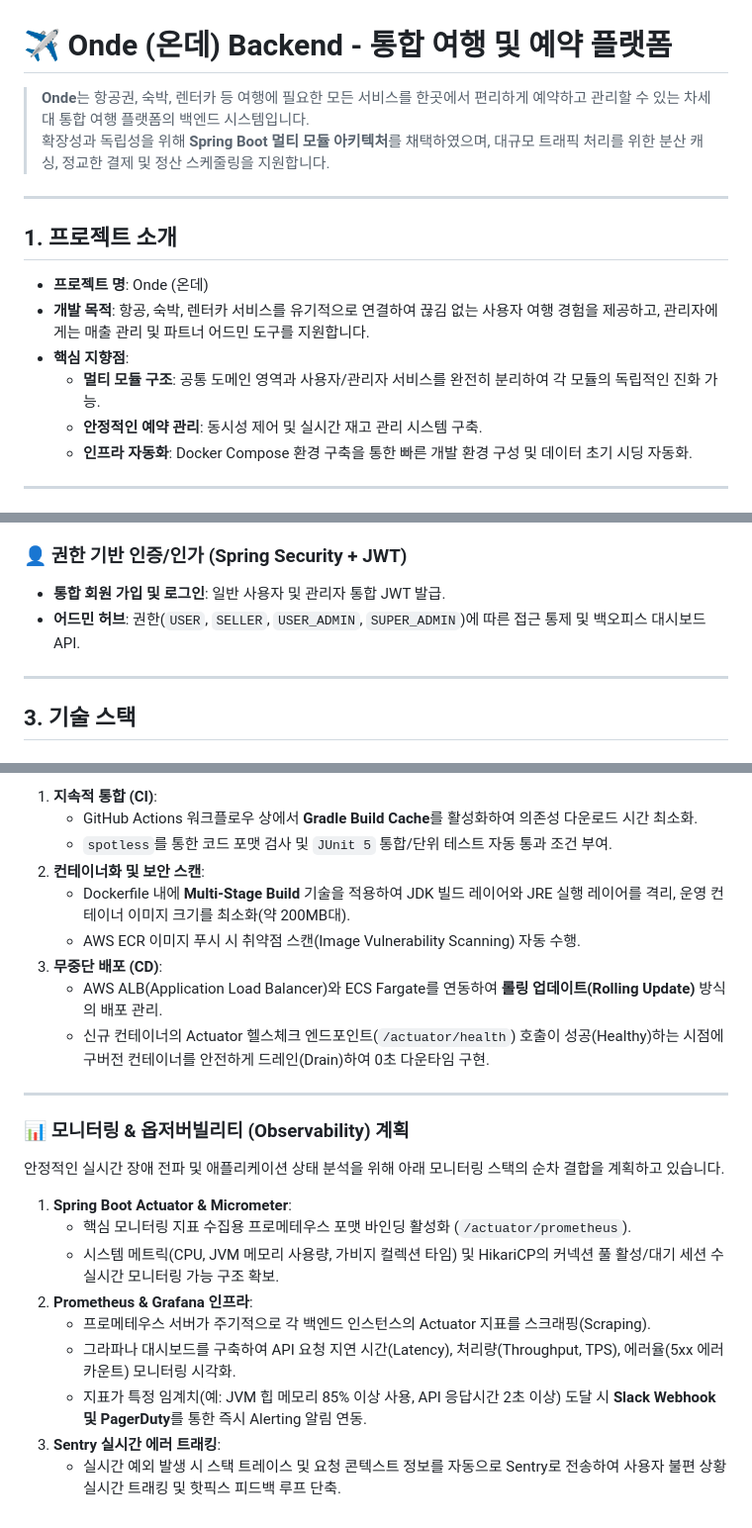
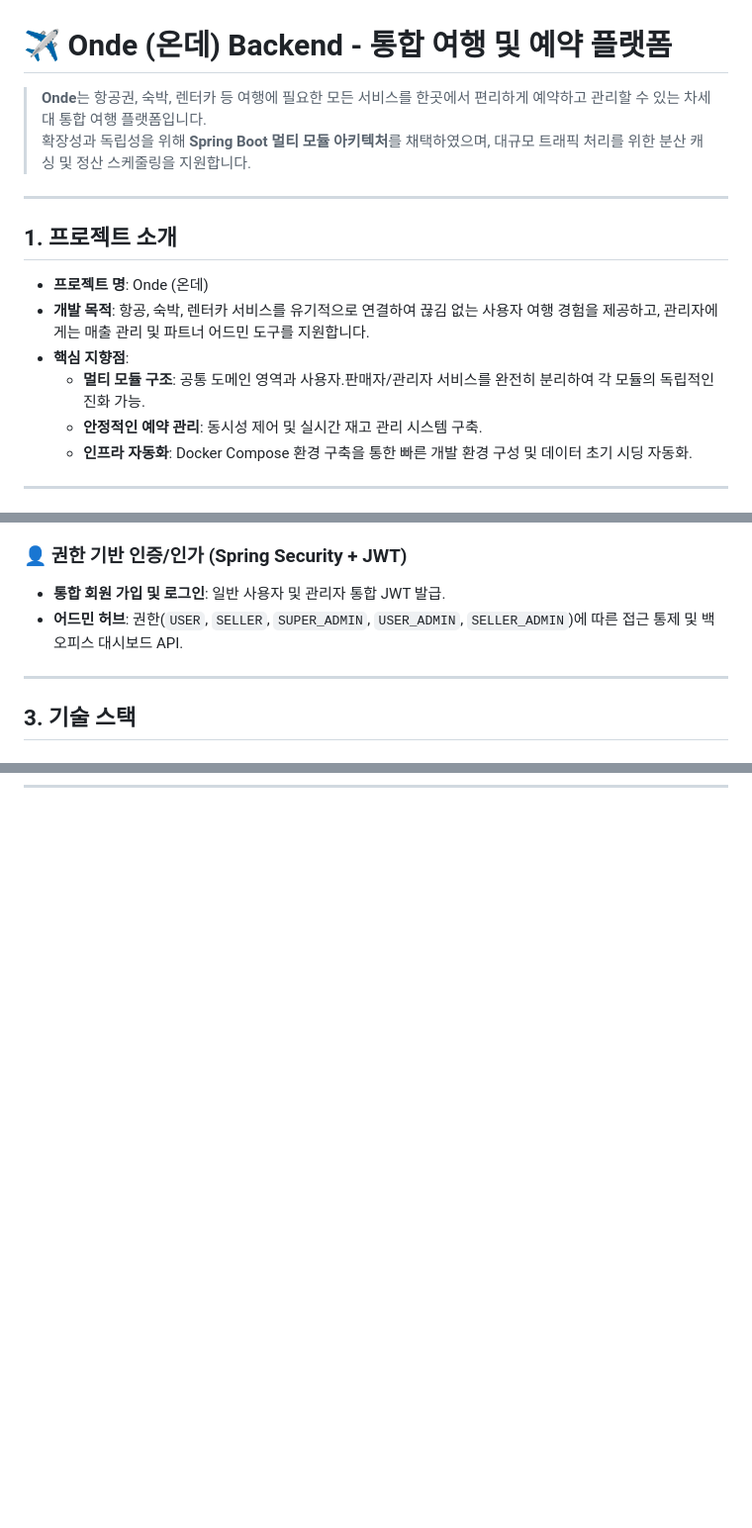
Before and after one commit to Hyeonseok93/SK-Rookies5-FINAL_ONDE, a Markdown page: backend/README.md, 3 parts joined by grey strips. Shown at 99% size. Drawn GitHub-style; blank space fills up the shorter version.

Commit message:
README.md 수정

```diff
--- a/backend/README.md
+++ b/backend/README.md
@@ -1,7 +1,7 @@
 # ✈️ Onde (온데) Backend - 통합 여행 및 예약 플랫폼
 
-> **Onde**는 항공권, 숙박, 렌터카 등 여행에 필요한 모든 서비스를 한곳에서 편리하게 예약하고 관리할 수 있는 차세대 통합 여행 플랫폼의 백엔드 시스템입니다.
-> 확장성과 독립성을 위해 **Spring Boot 멀티 모듈 아키텍처**를 채택하였으며, 대규모 트래픽 처리를 위한 분산 캐싱, 정교한 결제 및 정산 스케줄링을 지원합니다.
+> **Onde**는 항공권, 숙박, 렌터카 등 여행에 필요한 모든 서비스를 한곳에서 편리하게 예약하고 관리할 수 있는 차세대 통합 여행 플랫폼입니다.
+> 확장성과 독립성을 위해 **Spring Boot 멀티 모듈 아키텍처**를 채택하였으며, 대규모 트래픽 처리를 위한 분산 캐싱 및 정산 스케줄링을 지원합니다.
 
 ---
 
@@ -9,7 +9,7 @@
 * **프로젝트 명**: Onde (온데)
 * **개발 목적**: 항공, 숙박, 렌터카 서비스를 유기적으로 연결하여 끊김 없는 사용자 여행 경험을 제공하고, 관리자에게는 매출 관리 및 파트너 어드민 도구를 지원합니다.
 * **핵심 지향점**:
-  * **멀티 모듈 구조**: 공통 도메인 영역과 사용자/관리자 서비스를 완전히 분리하여 각 모듈의 독립적인 진화 가능.
+  * **멀티 모듈 구조**: 공통 도메인 영역과 사용자.판매자/관리자 서비스를 완전히 분리하여 각 모듈의 독립적인 진화 가능.
   * **안정적인 예약 관리**: 동시성 제어 및 실시간 재고 관리 시스템 구축.
   * **인프라 자동화**: Docker Compose 환경 구축을 통한 빠른 개발 환경 구성 및 데이터 초기 시딩 자동화.
 
@@ -31,7 +31,7 @@
 
 ### 👤 권한 기반 인증/인가 (Spring Security + JWT)
 * **통합 회원 가입 및 로그인**: 일반 사용자 및 관리자 통합 JWT 발급.
-* **어드민 허브**: 권한(`USER`, `SELLER`, `USER_ADMIN`, `SUPER_ADMIN`)에 따른 접근 통제 및 백오피스 대시보드 API.
+* **어드민 허브**: 권한(`USER`, `SELLER`, `SUPER_ADMIN`, `USER_ADMIN`, `SELLER_ADMIN`)에 따른 접근 통제 및 백오피스 대시보드 API.
 
 ---
 
@@ -229,25 +180,0 @@ sequenceDiagram
-1. **지속적 통합 (CI)**:
-   * GitHub Actions 워크플로우 상에서 **Gradle Build Cache**를 활성화하여 의존성 다운로드 시간 최소화.
-   * `spotless`를 통한 코드 포맷 검사 및 `JUnit 5` 통합/단위 테스트 자동 통과 조건 부여.
-2. **컨테이너화 및 보안 스캔**:
-   * Dockerfile 내에 **Multi-Stage Build** 기술을 적용하여 JDK 빌드 레이어와 JRE 실행 레이어를 격리, 운영 컨테이너 이미지 크기를 최소화(약 200MB대).
-   * AWS ECR 이미지 푸시 시 취약점 스캔(Image Vulnerability Scanning) 자동 수행.
-3. **무중단 배포 (CD)**:
-   * AWS ALB(Application Load Balancer)와 ECS Fargate를 연동하여 **롤링 업데이트(Rolling Update)** 방식의 배포 관리.
-   * 신규 컨테이너의 Actuator 헬스체크 엔드포인트(`/actuator/health`) 호출이 성공(Healthy)하는 시점에 구버전 컨테이너를 안전하게 드레인(Drain)하여 0초 다운타임 구현.
-
----
-
-### 📊 모니터링 & 옵저버빌리티 (Observability) 계획
-
-안정적인 실시간 장애 전파 및 애플리케이션 상태 분석을 위해 아래 모니터링 스택의 순차 결합을 계획하고 있습니다.
-
-1. **Spring Boot Actuator & Micrometer**:
-   * 핵심 모니터링 지표 수집용 프로메테우스 포맷 바인딩 활성화 (`/actuator/prometheus`).
-   * 시스템 메트릭(CPU, JVM 메모리 사용량, 가비지 컬렉션 타임) 및 HikariCP의 커넥션 풀 활성/대기 세션 수 실시간 모니터링 가능 구조 확보.
-2. **Prometheus & Grafana 인프라**:
-   * 프로메테우스 서버가 주기적으로 각 백엔드 인스턴스의 Actuator 지표를 스크래핑(Scraping).
-   * 그라파나 대시보드를 구축하여 API 요청 지연 시간(Latency), 처리량(Throughput, TPS), 에러율(5xx 에러 카운트) 모니터링 시각화.
-   * 지표가 특정 임계치(예: JVM 힙 메모리 85% 이상 사용, API 응답시간 2초 이상) 도달 시 **Slack Webhook 및 PagerDuty**를 통한 즉시 Alerting 알림 연동.
-3. **Sentry 실시간 에러 트래킹**:
-   * 실시간 예외 발생 시 스택 트레이스 및 요청 콘텍스트 정보를 자동으로 Sentry로 전송하여 사용자 불편 상황 실시간 트래킹 및 핫픽스 피드백 루프 단축.
```
Also changed, not shown: other parts of backend/README.md (+5 -53 lines).
